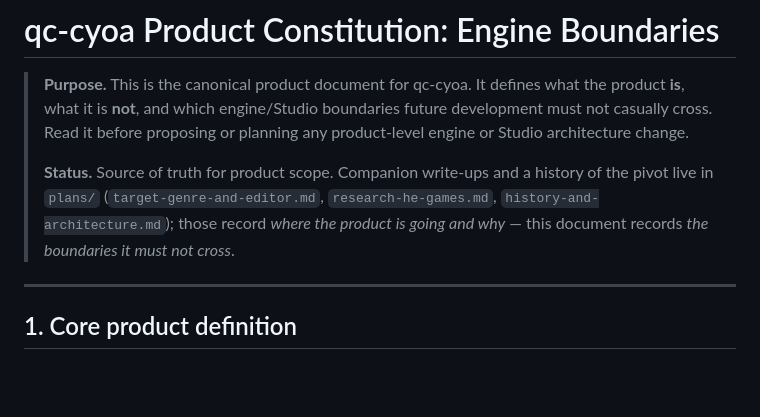
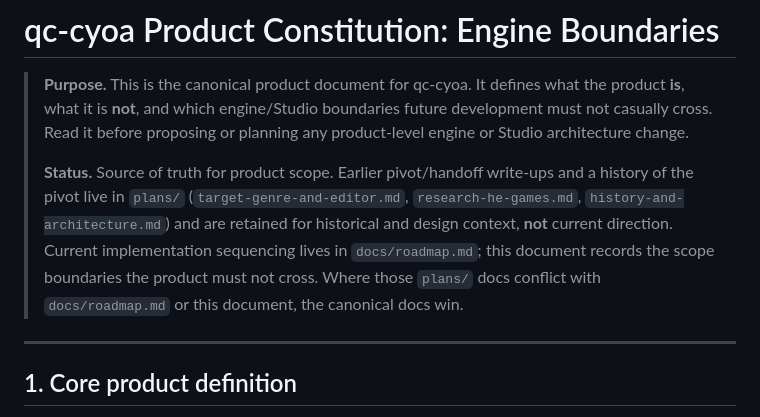
Before and after one commit to BDubDesigns/qc-cyoa, a Markdown page: docs/product/engine-boundaries.md, the part around the change. Drawn GitHub-style; blank space fills up the shorter version.

Commit message:
docs: resolve second-pass review — correct stale 'current direction' wording
Review pass 2 on PR #7 flagged two stale statements:

- docs/product/engine-boundaries.md top Status block still said the plans/
  companion write-ups 'record where the product is going and why', contradicting
  the corrected §14 and the historical marker on plans/target-genre-and-editor.md.
  Reworded so plans/ are retained for historical/design context (not current
  direction), current implementation sequencing lives in docs/roadmap.md, and
  canonical docs win on conflict.

Docs-only; no runtime/Studio code changes.

```diff
--- a/docs/product/engine-boundaries.md
+++ b/docs/product/engine-boundaries.md
@@ -5,10 +5,13 @@
 > development must not casually cross. Read it before proposing or planning any
 > product-level engine or Studio architecture change.
 >
-> **Status.** Source of truth for product scope. Companion write-ups and a history of the
-> pivot live in `plans/` (`target-genre-and-editor.md`, `research-he-games.md`,
-> `history-and-architecture.md`); those record *where the product is going and why* — this
-> document records *the boundaries it must not cross*.
+> **Status.** Source of truth for product scope. Earlier pivot/handoff write-ups and a
+> history of the pivot live in `plans/` (`target-genre-and-editor.md`,
+> `research-he-games.md`, `history-and-architecture.md`) and are retained for historical
+> and design context, **not** current direction. Current implementation sequencing lives in
+> `docs/roadmap.md`; this document records the scope boundaries the product must not cross.
+> Where those `plans/` docs conflict with `docs/roadmap.md` or this document, the canonical
+> docs win.
 
 ---
 
```
